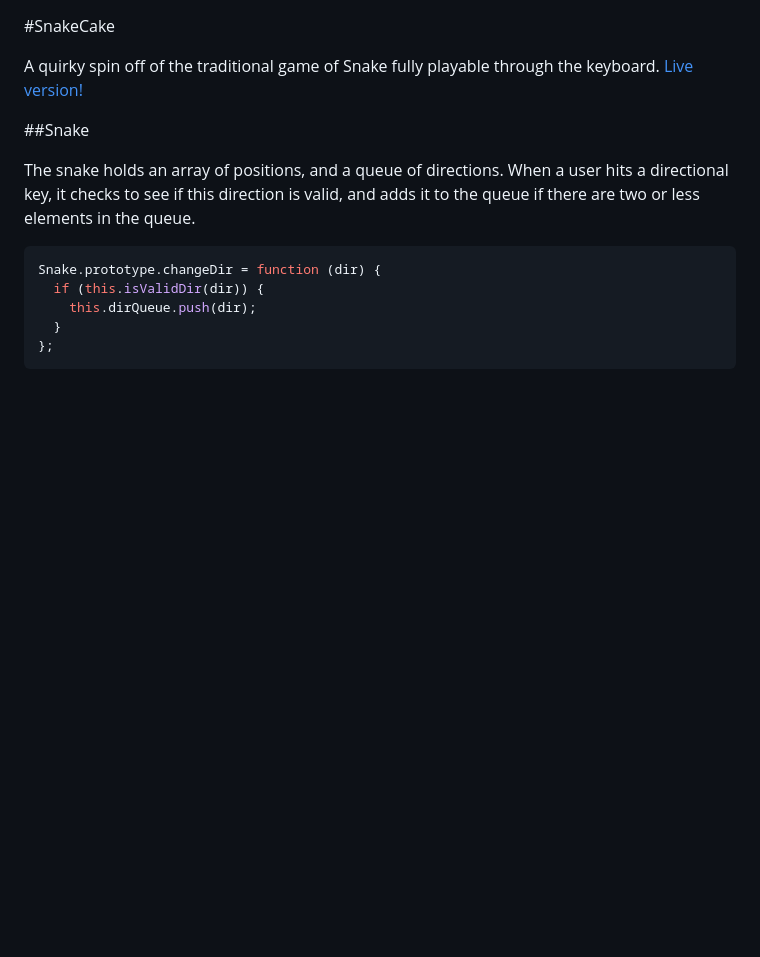
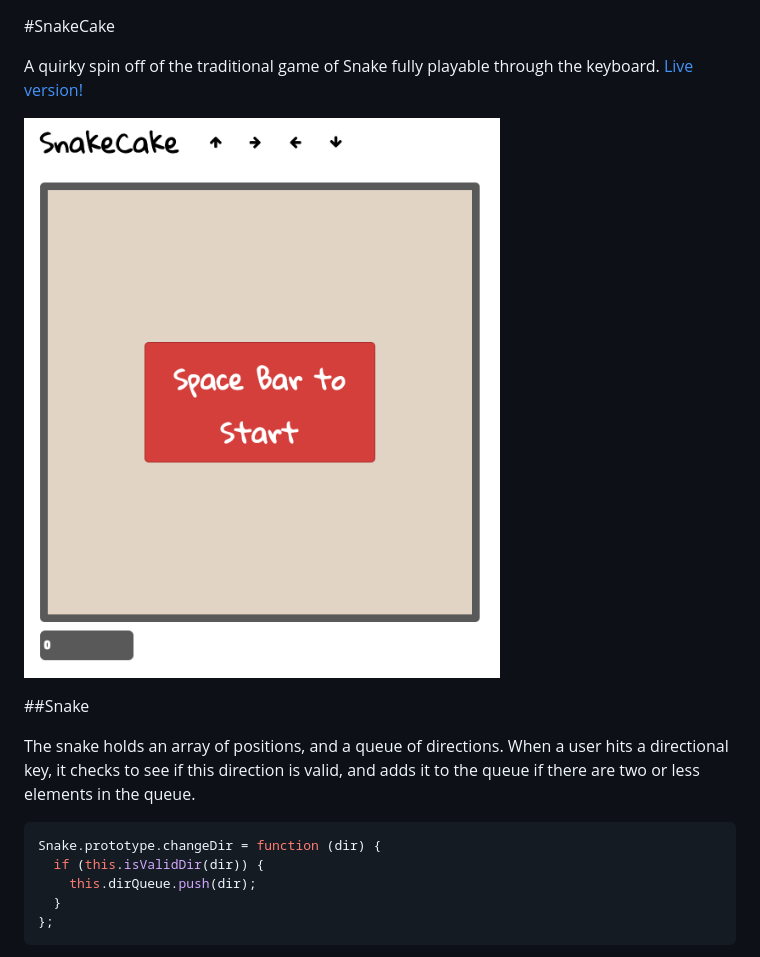
Before and after one commit to hyungccho/snakecake, a Markdown page: README.md, the part around the change. Drawn GitHub-style; pictures changed too: screenshot.png (added); blank space fills up the shorter version.

Commit message:
add screenshot

```diff
--- a/README.md
+++ b/README.md
@@ -2,6 +2,8 @@
 
 A quirky spin off of the traditional game of Snake fully playable through the keyboard.
 [Live version!](www.hyungccho.com/snakecake)
+
+![Snakecake](/screenshot.png)
 
 ##Snake
 
```
